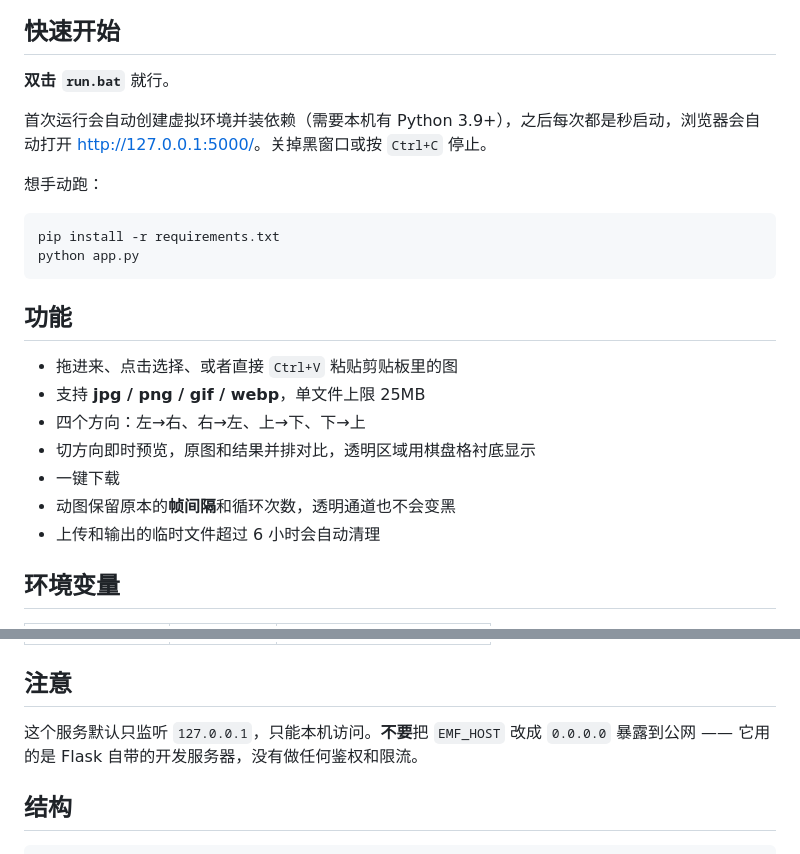
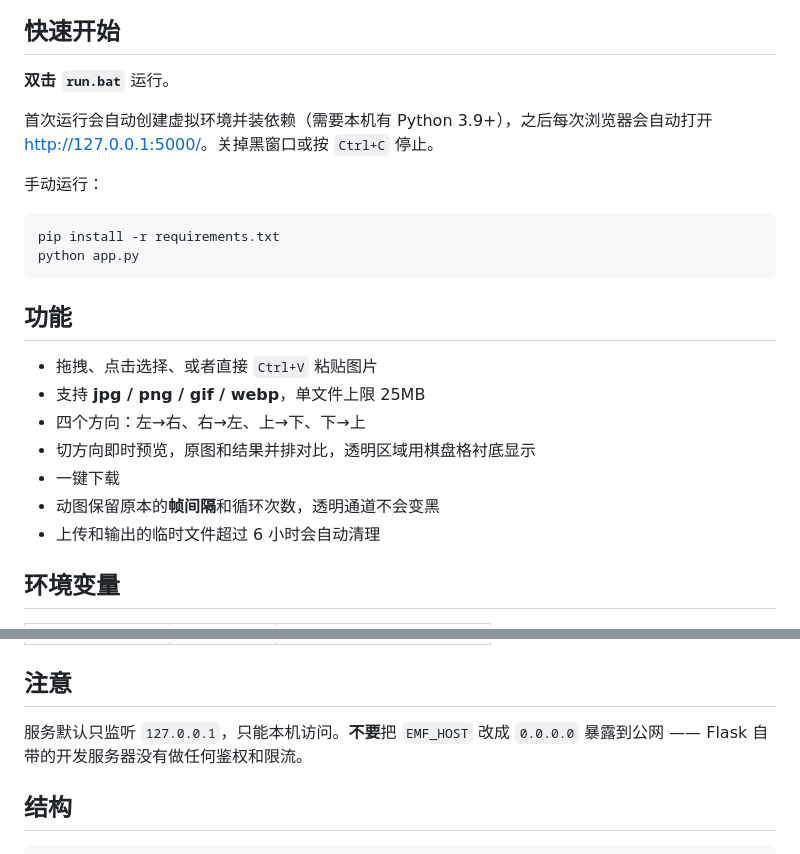
Before and after one commit to Akane0721/Emoji-Mirror-Flipper, a Markdown page: README.md, 2 parts joined by grey strips. Drawn GitHub-style.

````diff
--- a/README.md
+++ b/README.md
@@ -6,12 +6,12 @@
 
 ## 快速开始
 
-**双击 `run.bat`** 就行。
+**双击 `run.bat`** 运行。
 
-首次运行会自动创建虚拟环境并装依赖（需要本机有 Python 3.9+），之后每次都是秒启动，浏览器会自动打开
+首次运行会自动创建虚拟环境并装依赖（需要本机有 Python 3.9+），之后每次浏览器会自动打开
 <http://127.0.0.1:5000/>。关掉黑窗口或按 `Ctrl+C` 停止。
 
-想手动跑：
+手动运行：
 
 ```bash
 pip install -r requirements.txt
@@ -20,12 +20,12 @@ python app.py
 
 ## 功能
 
-* 拖进来、点击选择、或者直接 `Ctrl+V` 粘贴剪贴板里的图
+* 拖拽、点击选择、或者直接 `Ctrl+V` 粘贴图片
 * 支持 **jpg / png / gif / webp**，单文件上限 25MB
 * 四个方向：左→右、右→左、上→下、下→上
 * 切方向即时预览，原图和结果并排对比，透明区域用棋盘格衬底显示
 * 一键下载
-* 动图保留原本的**帧间隔**和循环次数，透明通道也不会变黑
+* 动图保留原本的**帧间隔**和循环次数，透明通道不会变黑
 * 上传和输出的临时文件超过 6 小时会自动清理
 
 ## 环境变量
@@ -38,8 +38,8 @@ python app.py
 
 ## 注意
 
-这个服务默认只监听 `127.0.0.1`，只能本机访问。**不要**把 `EMF_HOST` 改成 `0.0.0.0`
-暴露到公网 —— 它用的是 Flask 自带的开发服务器，没有做任何鉴权和限流。
+服务默认只监听 `127.0.0.1`，只能本机访问。**不要**把 `EMF_HOST` 改成 `0.0.0.0`
+暴露到公网 —— Flask 自带的开发服务器没有做任何鉴权和限流。
 
 ## 结构
 
````
